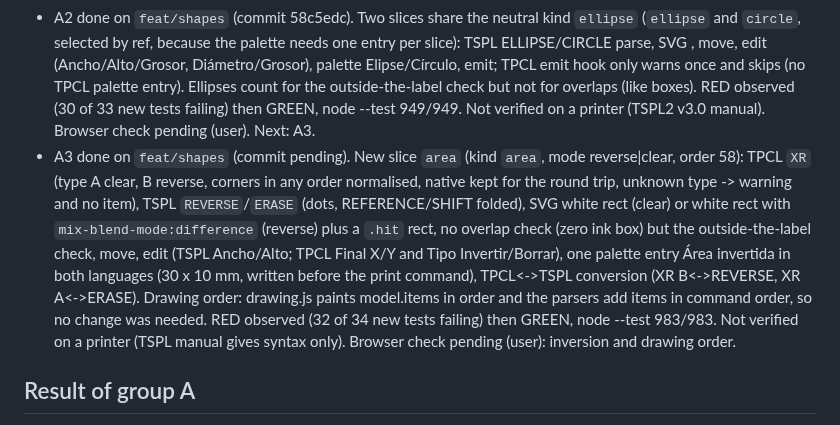
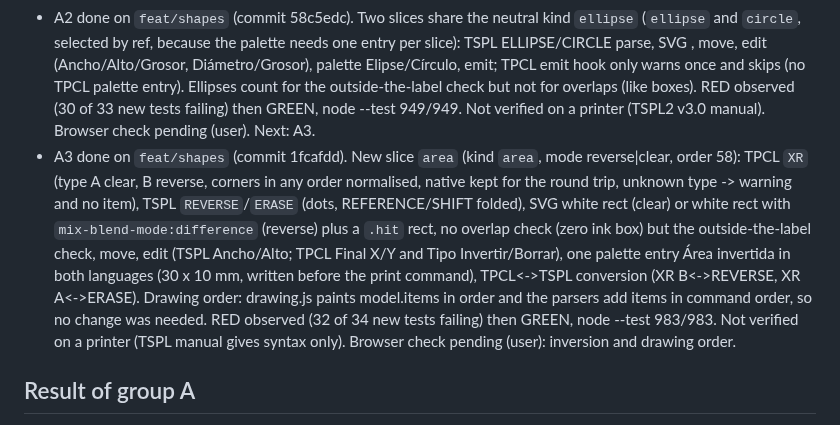
Before and after one commit to danielvl1982/PrintBridge, a Markdown page: odd/tasks/component-candidates.md, the part around the change. Drawn GitHub-style.

Commit message:
docs: record the A3 commit id in the component-candidates feature document

```diff
--- a/odd/tasks/component-candidates.md
+++ b/odd/tasks/component-candidates.md
@@ -40,7 +40,7 @@ Each task round-trips parse -> emit -> parse, keeps unrelated commands untouched
 Plan created from the user's decision.
 - A1 done on `feat/shapes` (commit 7ad63d8). Neutral `radius` (0.1 mm) on rect line items, SVG rx/ry clamped to half the shorter side, TPCL `,ggg` / TSPL BOX radius parse+emit+edit+conversion; RED observed (22 of 24 new tests failing) then GREEN. Browser check pending (user). Next: A2.
 - A2 done on `feat/shapes` (commit 58c5edc). Two slices share the neutral kind `ellipse` (`ellipse` and `circle`, selected by ref, because the palette needs one entry per slice): TSPL ELLIPSE/CIRCLE parse, SVG <ellipse>, move, edit (Ancho/Alto/Grosor, Diámetro/Grosor), palette Elipse/Círculo, emit; TPCL emit hook only warns once and skips (no TPCL palette entry). Ellipses count for the outside-the-label check but not for overlaps (like boxes). RED observed (30 of 33 new tests failing) then GREEN, node --test 949/949. Not verified on a printer (TSPL2 v3.0 manual). Browser check pending (user). Next: A3.
-- A3 done on `feat/shapes` (commit pending). New slice `area` (kind `area`, mode reverse|clear, order 58): TPCL `XR` (type A clear, B reverse, corners in any order normalised, native kept for the round trip, unknown type -> warning and no item), TSPL `REVERSE`/`ERASE` (dots, REFERENCE/SHIFT folded), SVG white rect (clear) or white rect with `mix-blend-mode:difference` (reverse) plus a `.hit` rect, no overlap check (zero ink box) but the outside-the-label check, move, edit (TSPL Ancho/Alto; TPCL Final X/Y and Tipo Invertir/Borrar), one palette entry Área invertida in both languages (30 x 10 mm, written before the print command), TPCL<->TSPL conversion (XR B<->REVERSE, XR A<->ERASE). Drawing order: drawing.js paints model.items in order and the parsers add items in command order, so no change was needed. RED observed (32 of 34 new tests failing) then GREEN, node --test 983/983. Not verified on a printer (TSPL manual gives syntax only). Browser check pending (user): inversion and drawing order.
+- A3 done on `feat/shapes` (commit 1fcafdd). New slice `area` (kind `area`, mode reverse|clear, order 58): TPCL `XR` (type A clear, B reverse, corners in any order normalised, native kept for the round trip, unknown type -> warning and no item), TSPL `REVERSE`/`ERASE` (dots, REFERENCE/SHIFT folded), SVG white rect (clear) or white rect with `mix-blend-mode:difference` (reverse) plus a `.hit` rect, no overlap check (zero ink box) but the outside-the-label check, move, edit (TSPL Ancho/Alto; TPCL Final X/Y and Tipo Invertir/Borrar), one palette entry Área invertida in both languages (30 x 10 mm, written before the print command), TPCL<->TSPL conversion (XR B<->REVERSE, XR A<->ERASE). Drawing order: drawing.js paints model.items in order and the parsers add items in command order, so no change was needed. RED observed (32 of 34 new tests failing) then GREEN, node --test 983/983. Not verified on a printer (TSPL manual gives syntax only). Browser check pending (user): inversion and drawing order.
 
 ## Result of group A
 Group A (shapes) adds rounded rectangle corners (A1), TSPL ellipses and circles (A2) and inverted / cleared areas (A3), each as a parse -> draw -> move -> edit -> insert -> emit -> convert round trip with its tests (949 -> 983 tests green). The TSPL `BOX` radius, `ELLIPSE`, `CIRCLE`, `REVERSE` and `ERASE` are not verified on a printer. The user must check in a browser: the rounded corners, the ellipse and circle strokes, and above all the area inversion (SVG `mix-blend-mode: difference`, including with a rotated view) and that items drawn after an area stay untouched.
```
